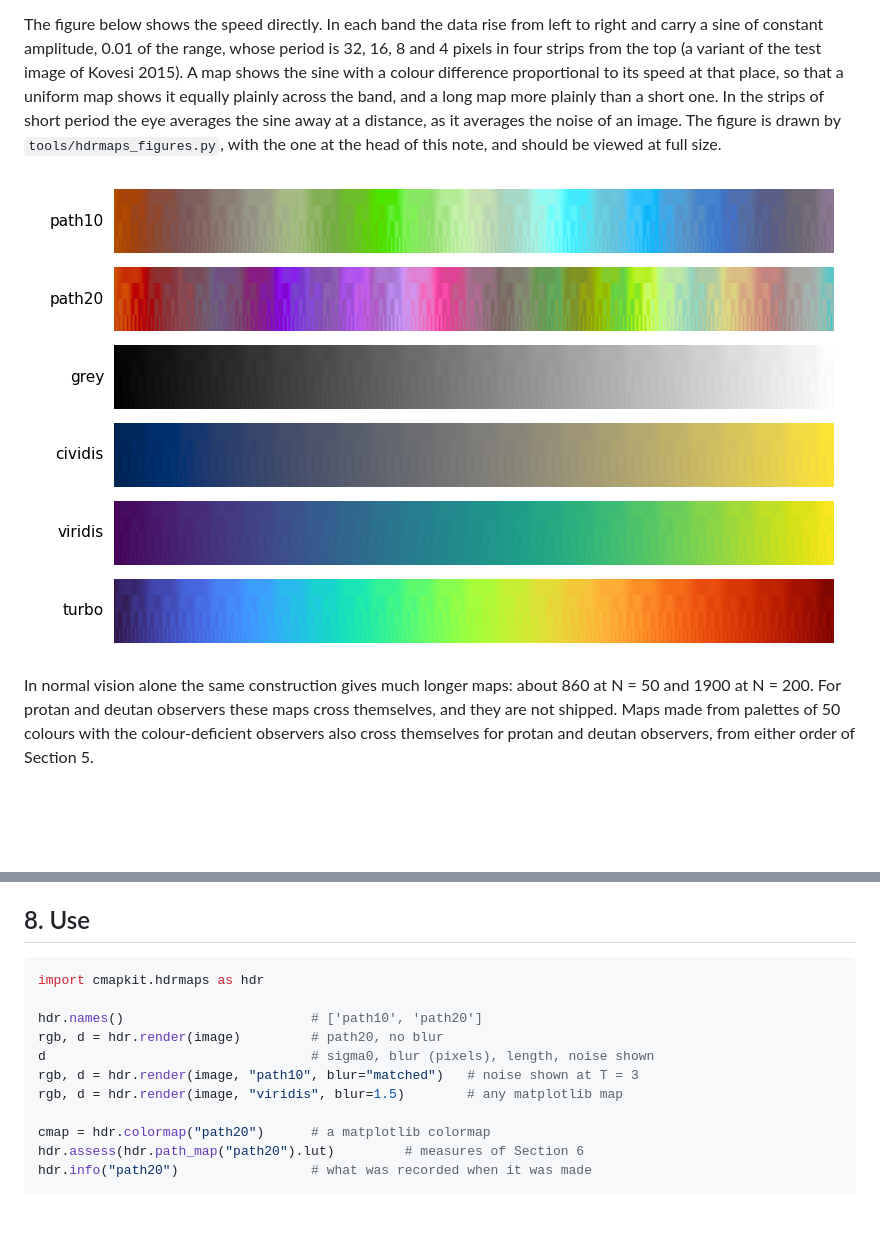
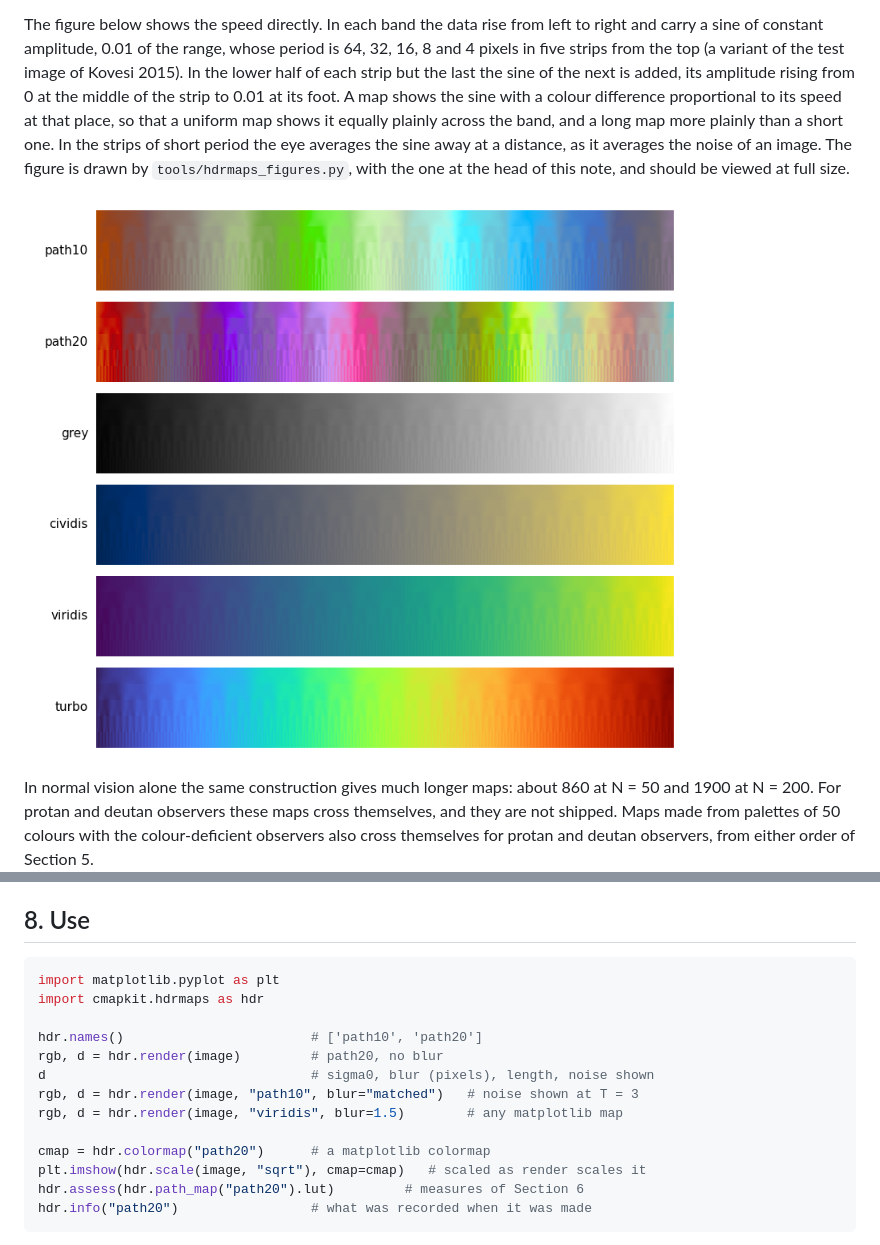
Before and after one commit to DavidLister/cmapkit, a Markdown page: docs/hdrmaps.md, 2 parts joined by grey strips. GitHub-like rendering; pictures changed too: docs/img/hdrmaps_ripple.png; blank space fills up the shorter version.

````diff
--- a/docs/hdrmaps.md
+++ b/docs/hdrmaps.md
@@ -200,8 +200,10 @@ standard deviations of their noise.
 
 The figure below shows the speed directly. In each band the data rise from
 left to right and carry a sine of constant amplitude, 0.01 of the range,
-whose period is 32, 16, 8 and 4 pixels in four strips from the top (a
-variant of the test image of Kovesi 2015). A map shows the sine with a
+whose period is 64, 32, 16, 8 and 4 pixels in five strips from the top (a
+variant of the test image of Kovesi 2015). In the lower half of each strip
+but the last the sine of the next is added, its amplitude rising from 0 at
+the middle of the strip to 0.01 at its foot. A map shows the sine with a
 colour difference proportional to its speed at that place, so that a
 uniform map shows it equally plainly across the band, and a long map more
 plainly than a short one. In the strips of short period the eye averages
@@ -259,6 +261,7 @@ protan and deutan observers, from either order of Section 5.
 ## 8. Use
 
 ```python
+import matplotlib.pyplot as plt
 import cmapkit.hdrmaps as hdr
 
 hdr.names()                        # ['path10', 'path20']
@@ -268,6 +271,7 @@ rgb, d = hdr.render(image, "path10", blur="matched")   # noise shown at T = 3
 rgb, d = hdr.render(image, "viridis", blur=1.5)        # any matplotlib map
 
 cmap = hdr.colormap("path20")      # a matplotlib colormap
+plt.imshow(hdr.scale(image, "sqrt"), cmap=cmap)   # scaled as render scales it
 hdr.assess(hdr.path_map("path20").lut)         # measures of Section 6
 hdr.info("path20")                 # what was recorded when it was made
 ```
````
Also changed, not shown: README.md (+18 -11 lines), 1 other file.
